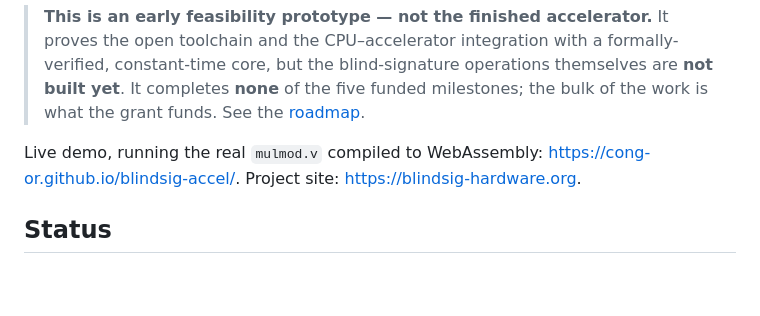
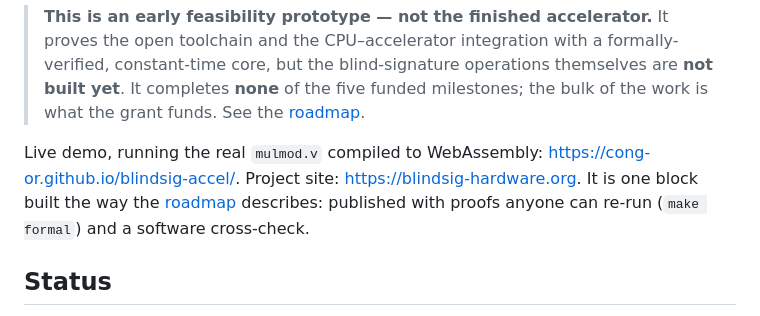
Before and after one commit to cong-or/blindsig-accel, a Markdown page: README.md, the part around the change. Rendered like a GitHub page; blank space fills up the shorter version.

Commit message:
README: link the demo block to the roadmap method
Note on the live-demo line that mulmod.v is one block built the way the roadmap
describes: published with re-runnable proofs (make formal) and a software
cross-check. Ties the concrete demo to the direction without adding vision copy.

```diff
--- a/README.md
+++ b/README.md
@@ -16,7 +16,9 @@ signature operations (blind RSA and blind Schnorr) on RISC-V soft cores and FPGA
 > milestones; the bulk of the work is what the grant funds. See the [roadmap](ROADMAP.md).
 
 Live demo, running the real `mulmod.v` compiled to WebAssembly:
-<https://cong-or.github.io/blindsig-accel/>. Project site: <https://blindsig-hardware.org>.
+<https://cong-or.github.io/blindsig-accel/>. Project site: <https://blindsig-hardware.org>. It is one
+block built the way the [roadmap](ROADMAP.md#beyond-the-grant) describes: published with proofs anyone
+can re-run (`make formal`) and a software cross-check.
 
 ## Status
 
```
